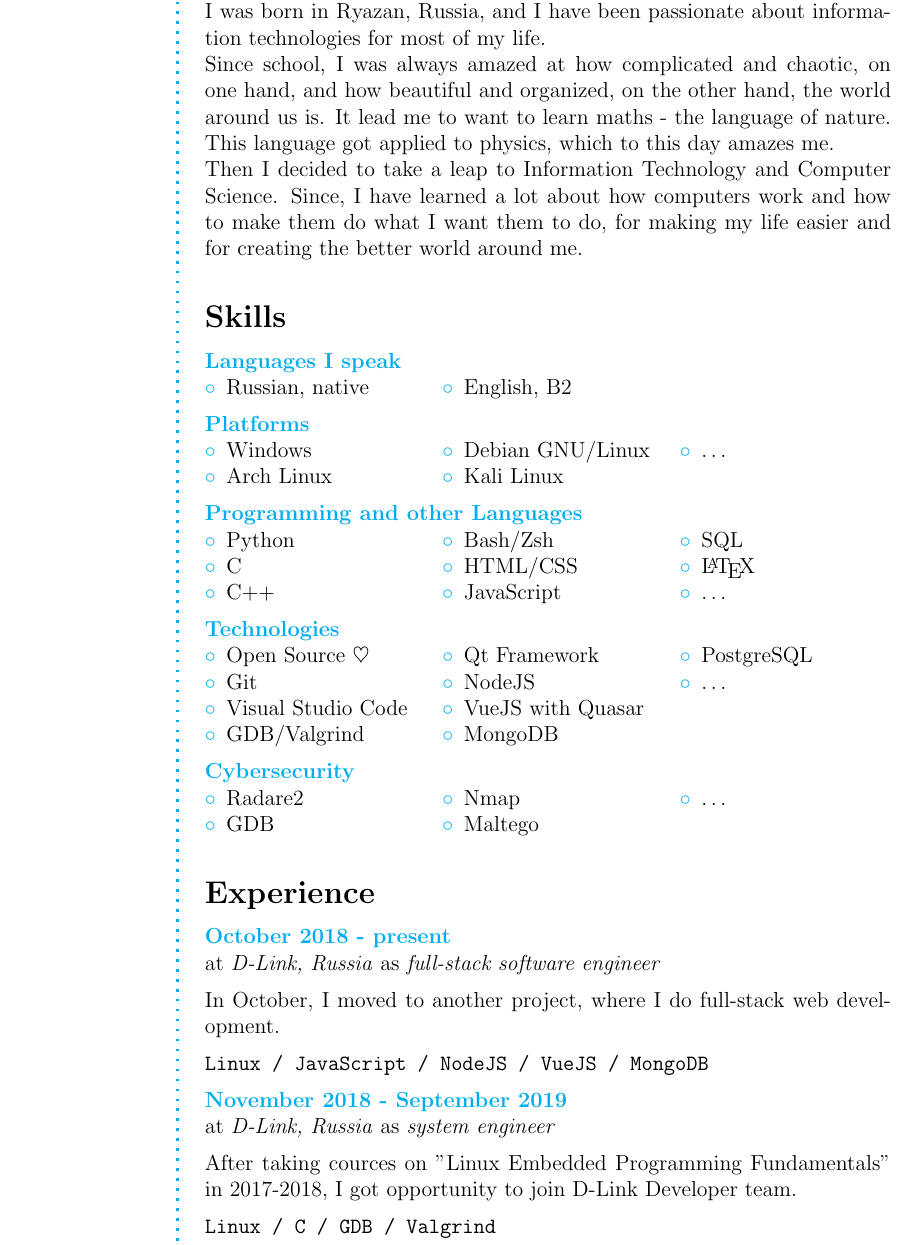
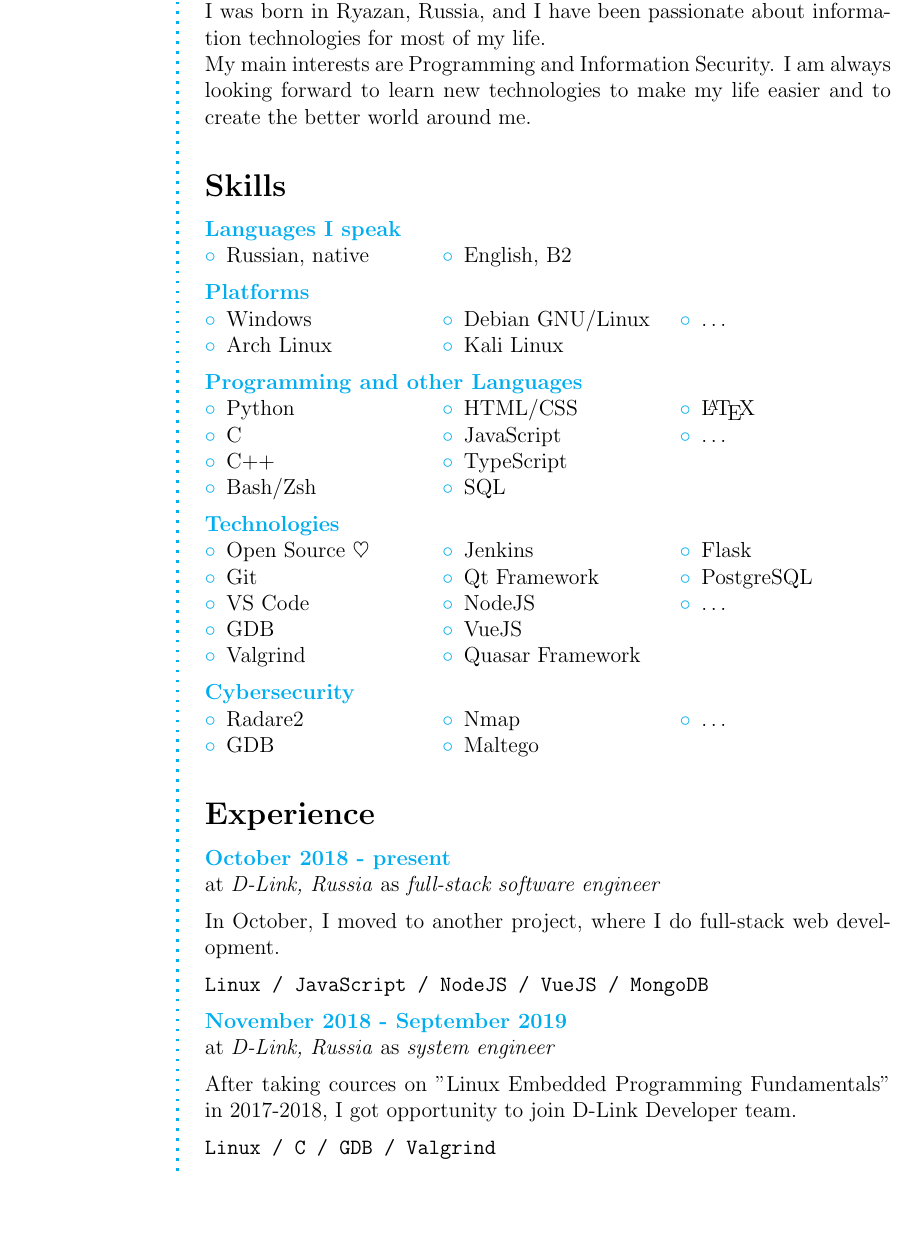
Before and after one commit to evilyach/cv, a LaTeX CV (cv.tex, which reads contents.tex): part of page 1 of 2, cut so that both start at the same text, the shorter picture padded with empty space. Compiled offline with pdfLaTeX.

Commit message:
Updated cv

```diff
--- a/contents.tex
+++ b/contents.tex
@@ -23,9 +23,9 @@
 I was born in Ryazan, Russia, and I have been passionate about information
 technologies for most of my life.
 
-Since school, I was always amazed at how complicated and chaotic, on one hand, and how beautiful and organized, on the other hand, the world around us is. It lead me to want to learn maths - the language of nature. This language got applied to physics, which to this day amazes me.
-
-Then I decided to take a leap to Information Technology and Computer Science. Since, I have learned a lot about how computers work and how to make them do what I want them to do, for making my life easier and for creating the better world around me.
+My main interests are Programming and Information Security. I am always looking
+forward to learn new technologies to make my life easier and to create the
+better world around me.
 
 \Sep
 
@@ -64,6 +64,7 @@ Then I decided to take a leap to Information Technology and Computer Science. Si
     \item Bash/Zsh
     \item HTML/CSS
     \item JavaScript
+    \item TypeScript
     \item SQL
     \item \LaTeX
 	\item \ldots
@@ -77,12 +78,15 @@ Then I decided to take a leap to Information Technology and Computer Science. Si
 \begin{compactitem}[\color{Cyan}$\circ$]
     \item Open Source \heart\
     \item Git
-    \item Visual Studio Code
-    \item GDB/Valgrind
+    \item VS Code
+    \item GDB
+    \item Valgrind
+    \item Jenkins
     \item Qt Framework
     \item NodeJS
-    \item VueJS with Quasar
-    \item MongoDB
+    \item VueJS
+    \item Quasar Framework
+    \item Flask
     \item PostgreSQL
     \item \ldots
 \end{compactitem}
@@ -128,10 +130,7 @@ After taking cources on "Linux Embedded Programming Fundamentals" in 2017-2018,
 \SmallSep
 
 \texttt{Linux / C / GDB / Valgrind}
-
-\clearpage
-\framebreak
-\framebreak
+\SmallSep
 
 \CVItem{July 2017 - August 2017, July 2018 - August 2018} \\
 at \textit{Svyaztransneft, JSC, Oka Region Industrial Communication Directorate}
@@ -140,7 +139,9 @@ as \textit{2nd grade techician}
 
 In the Summer of 2017, during study break, I had the opportunity to work part-time. In the Summer of 2018 I was invited back.
 
-\Sep
+\clearpage
+\framebreak
+\framebreak
 
 % Education
 \CVSection{Education}
```
Also changed, not shown: cv.pdf, contents.tex (2 more changed lines).
